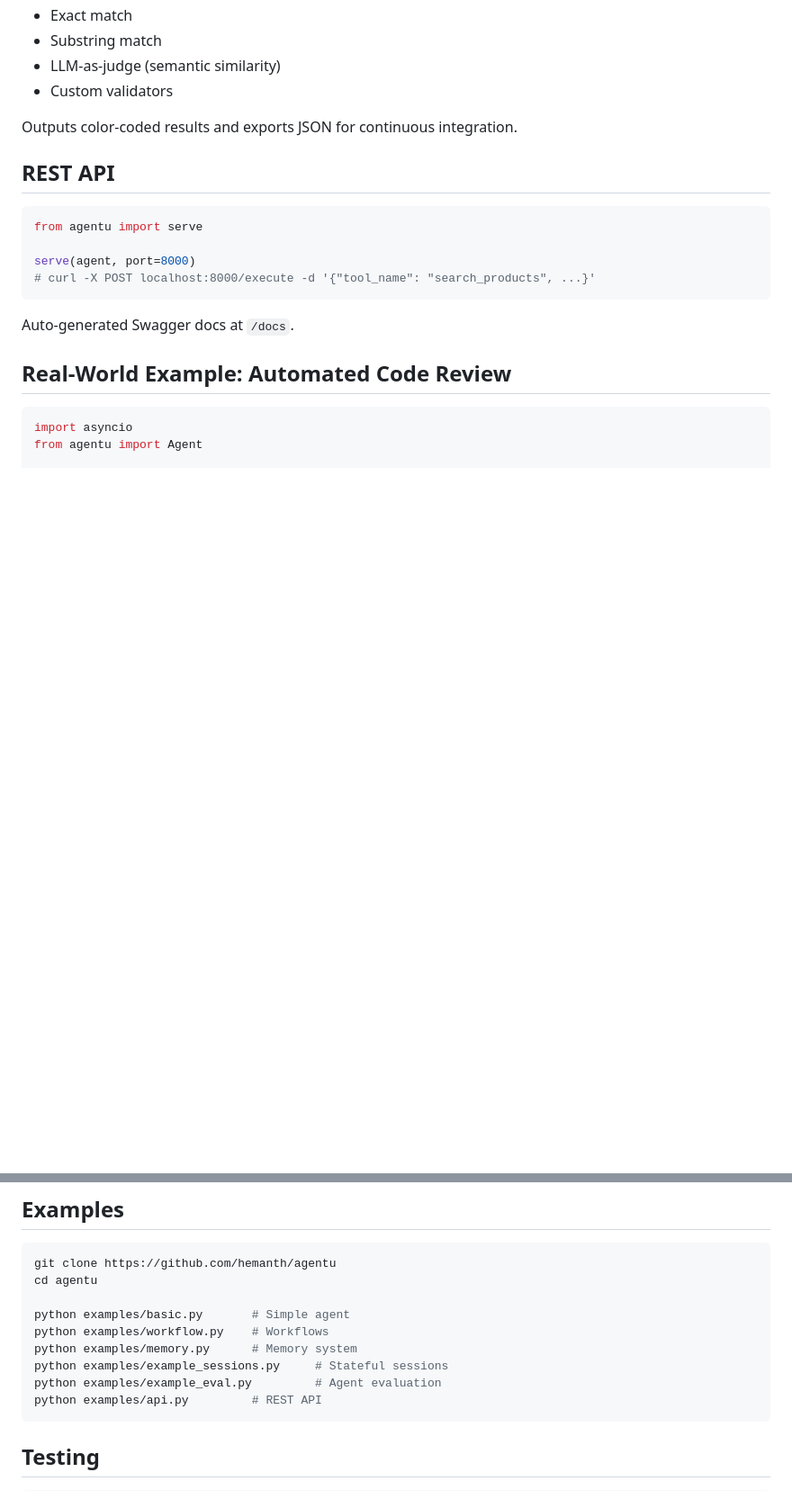
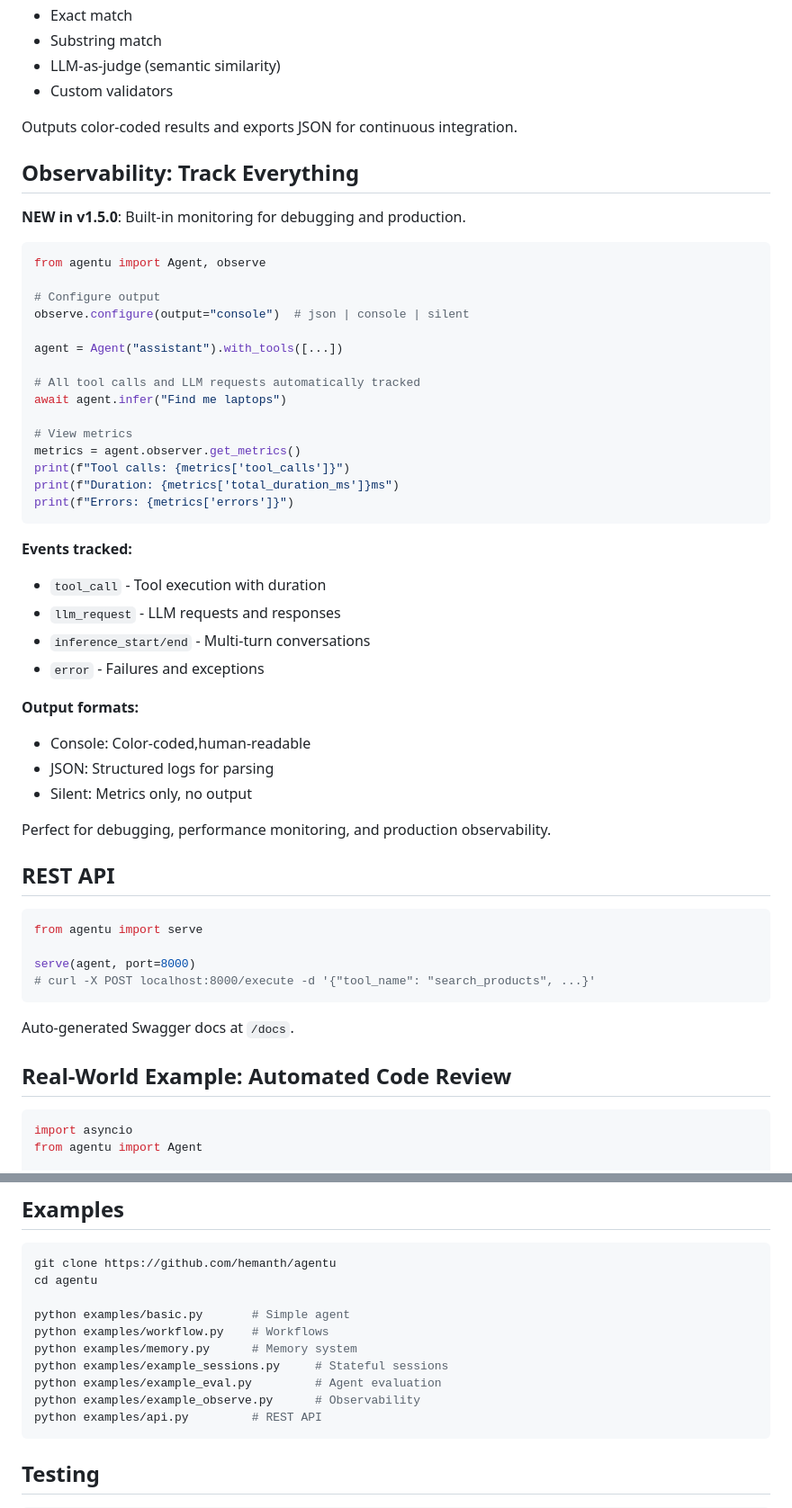
Before and after one commit to hemanth/agentu, a Markdown page: README.md, 2 parts joined by grey strips. Shown: that part at 90% size. Drawn GitHub-style; blank space fills up the shorter version.

Commit message:
Update README with observability documentation

````diff
--- a/README.md
+++ b/README.md
@@ -98,6 +98,41 @@ print(results.to_json())  # Export for CI/CD
 - Custom validators
 
 Outputs color-coded results and exports JSON for continuous integration.
+
+## Observability: Track Everything
+
+**NEW in v1.5.0**: Built-in monitoring for debugging and production.
+
+```python
+from agentu import Agent, observe
+
+# Configure output
+observe.configure(output="console")  # json | console | silent
+
+agent = Agent("assistant").with_tools([...])
+
+# All tool calls and LLM requests automatically tracked
+await agent.infer("Find me laptops")
+
+# View metrics
+metrics = agent.observer.get_metrics()
+print(f"Tool calls: {metrics['tool_calls']}")
+print(f"Duration: {metrics['total_duration_ms']}ms")
+print(f"Errors: {metrics['errors']}")
+```
+
+**Events tracked:**
+- `tool_call` - Tool execution with duration
+- `llm_request` - LLM requests and responses
+- `inference_start/end` - Multi-turn conversations
+- `error` - Failures and exceptions
+
+**Output formats:**
+- Console: Color-coded,human-readable
+- JSON: Structured logs for parsing
+- Silent: Metrics only, no output
+
+Perfect for debugging, performance monitoring, and production observability.
 
 ## REST API
 
@@ -312,6 +347,7 @@ python examples/workflow.py    # Workflows
 python examples/memory.py      # Memory system
 python examples/example_sessions.py     # Stateful sessions
 python examples/example_eval.py         # Agent evaluation
+python examples/example_observe.py      # Observability
 python examples/api.py         # REST API
 ```
 
````
